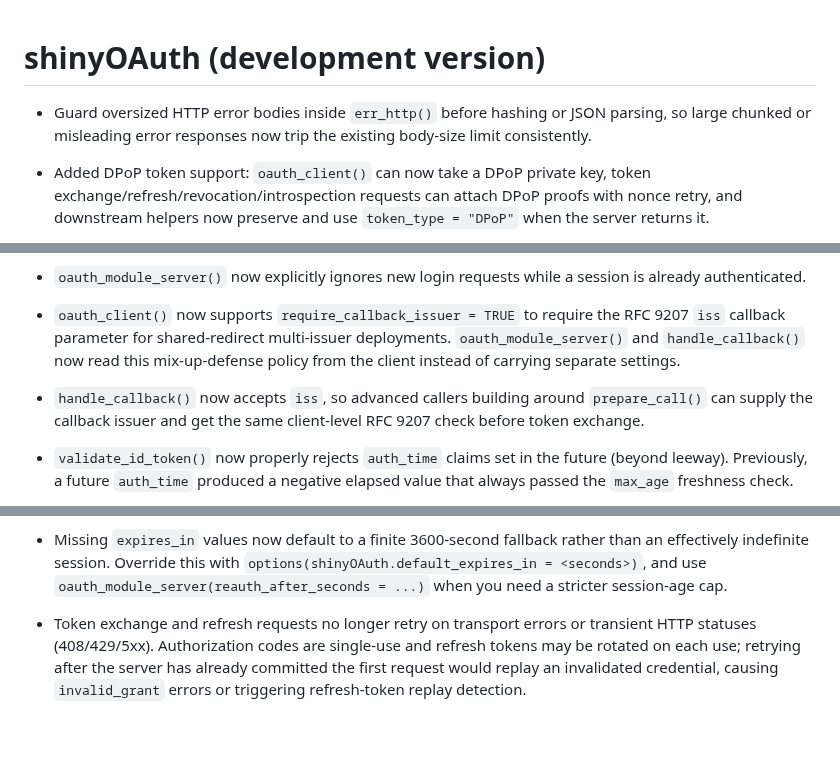
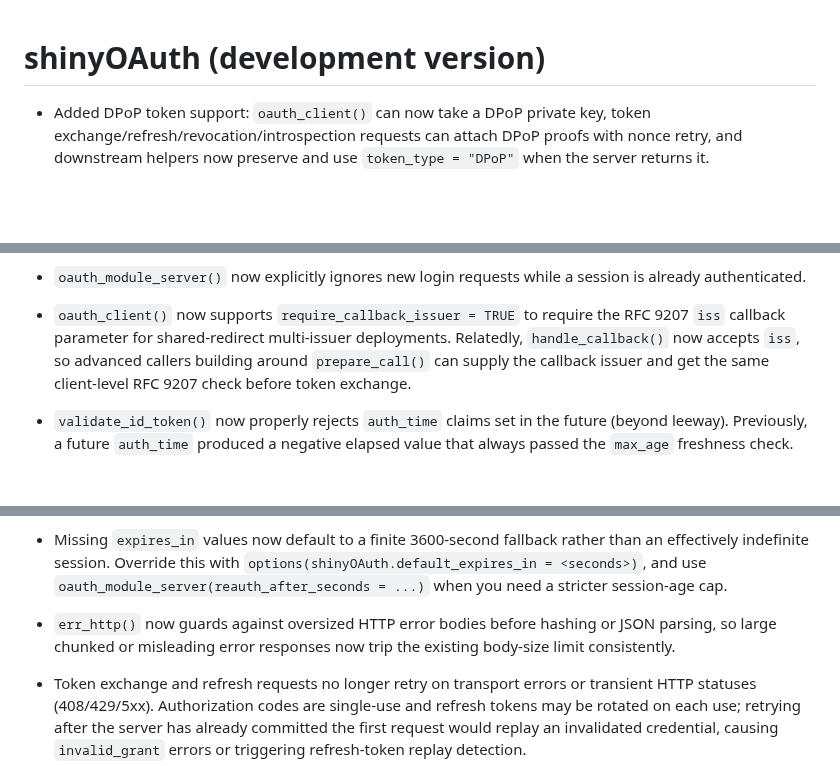
Before and after one commit to lukakoning/shinyOAuth, a Markdown page: NEWS.md, 3 parts joined by grey strips. Rendered like a GitHub page; blank space fills up the shorter version.

```diff
--- a/NEWS.md
+++ b/NEWS.md
@@ -1,6 +1,4 @@
 # shinyOAuth (development version)
-
-* Guard oversized HTTP error bodies inside `err_http()` before hashing or JSON parsing, so large chunked or misleading error responses now trip the existing body-size limit consistently.
 
 * Added DPoP token support: `oauth_client()` can
 now take a DPoP private key, token exchange/refresh/revocation/introspection
@@ -43,12 +41,9 @@ session is already authenticated.
 
 * `oauth_client()` now supports `require_callback_issuer = TRUE` to require
 the RFC 9207 `iss` callback parameter for shared-redirect multi-issuer
-deployments. `oauth_module_server()` and `handle_callback()` now read this
-mix-up-defense policy from the client instead of carrying separate settings.
-
-* `handle_callback()` now accepts `iss`, so advanced callers building around
-`prepare_call()` can supply the callback issuer and get the same client-level
-RFC 9207 check before token exchange.
+deployments. Relatedly, `handle_callback()` now accepts `iss`, so advanced
+callers building around `prepare_call()` can supply the callback issuer and
+get the same client-level RFC 9207 check before token exchange.
 
 * `validate_id_token()` now properly rejects `auth_time` claims set in the
 future (beyond leeway). Previously, a future `auth_time` produced a negative
@@ -111,6 +106,10 @@ rather than an effectively indefinite session. Override this with
 `options(shinyOAuth.default_expires_in = <seconds>)`, and use
 `oauth_module_server(reauth_after_seconds = ...)` when you need a stricter
 session-age cap.
+
+* `err_http()` now guards against oversized HTTP error bodies before hashing
+or JSON parsing, so large chunked or misleading error responses now trip the
+existing body-size limit consistently.
 
 * Token exchange and refresh requests no longer retry on transport errors or
 transient HTTP statuses (408/429/5xx). Authorization codes are single-use and
```
